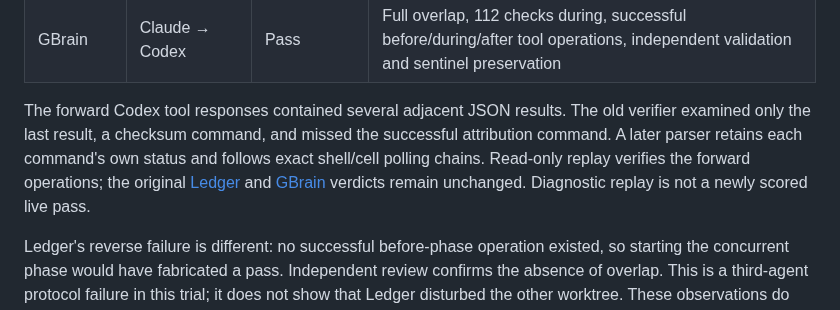
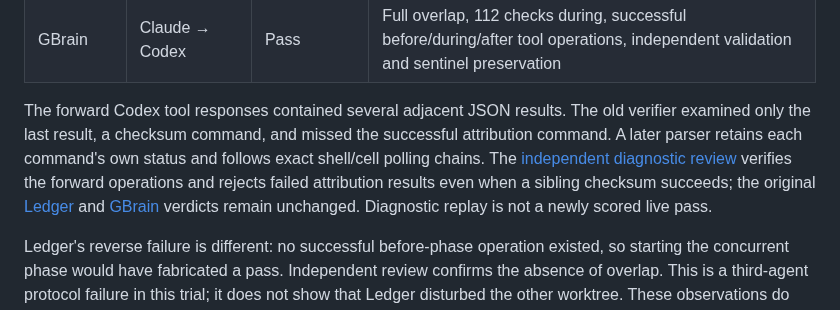
Before and after one commit to agaaz007/multiplayer-ai, a Markdown page: docs/continuity/handoff-evaluation-2026-09-09.md, the part around the change. Rendered like a GitHub page.

Commit message:
wip 01a085de 2026-09-09T12:01:52.598Z

```diff
--- a/docs/continuity/handoff-evaluation-2026-09-09.md
+++ b/docs/continuity/handoff-evaluation-2026-09-09.md
@@ -65,7 +65,7 @@ The [C02-b run](../../eval/runs/hard-c02-20260909-b/manifest.json) used an indep
 | Ledger | Claude → Codex | Fail | Third agent's initial `before` check failed on TODO code; after implementing it ran `after` instead of repeating `before`. No during phase launched and no overlap occurred |
 | GBrain | Claude → Codex | Pass | Full overlap, 112 checks during, successful before/during/after tool operations, independent validation and sentinel preservation |
 
-The forward Codex tool responses contained several adjacent JSON results. The old verifier examined only the last result, a checksum command, and missed the successful attribution command. A later parser retains each command's own status and follows exact shell/cell polling chains. Read-only replay verifies the forward operations; the original [Ledger](../../eval/runs/hard-c02-20260909-b/ours/report.json) and [GBrain](../../eval/runs/hard-c02-20260909-b/gbrain/report.json) verdicts remain unchanged. Diagnostic replay is not a newly scored live pass.
+The forward Codex tool responses contained several adjacent JSON results. The old verifier examined only the last result, a checksum command, and missed the successful attribution command. A later parser retains each command's own status and follows exact shell/cell polling chains. The [independent diagnostic review](../../.context/hard-handoff/c02-independent-review.json) verifies the forward operations and rejects failed attribution results even when a sibling checksum succeeds; the original [Ledger](../../eval/runs/hard-c02-20260909-b/ours/report.json) and [GBrain](../../eval/runs/hard-c02-20260909-b/gbrain/report.json) verdicts remain unchanged. Diagnostic replay is not a newly scored live pass.
 
 Ledger's reverse failure is different: no successful before-phase operation existed, so starting the concurrent phase would have fabricated a pass. Independent review confirms the absence of overlap. This is a third-agent protocol failure in this trial; it does not show that Ledger disturbed the other worktree. These observations do not establish a coordination advantage over the configured GBrain baseline. C01's claim-race and stale-upload case remains unimplemented.
 
```
